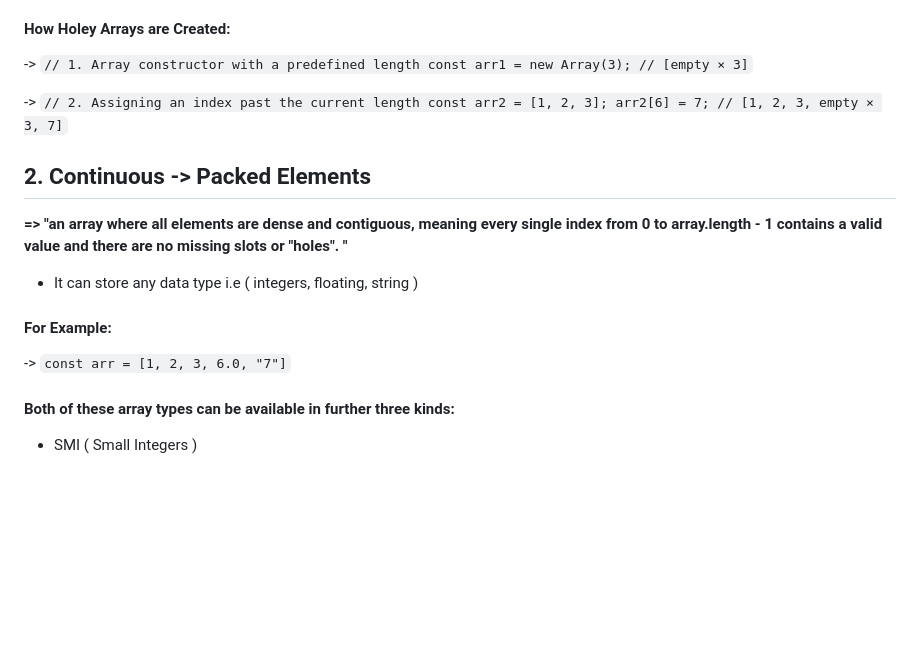
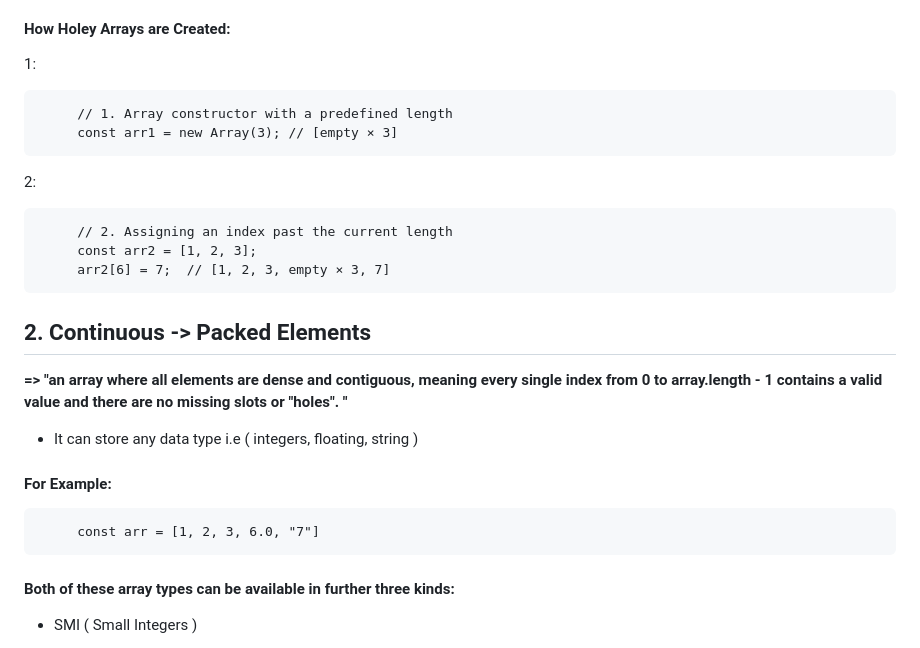
Before and after one commit to kanwaltariq0327-del/Advanced-JavaScript, a Markdown page: README.md, the part around one of its changes. Rendered like a GitHub page; blank space fills up the shorter version.

Commit message:
Update README.md
Example codes

````diff
--- a/README.md
+++ b/README.md
@@ -435,13 +441,16 @@
 - Causing severe performance penalties and inconsistent method behaviours.
 
 #### How Holey Arrays are Created:
+1:
 
--> ```// 1. Array constructor with a predefined length
-const arr1 = new Array(3); // [empty × 3]```
+         // 1. Array constructor with a predefined length
+         const arr1 = new Array(3); // [empty × 3]
 
--> ```// 2. Assigning an index past the current length
-const arr2 = [1, 2, 3];
-arr2[6] = 7; // [1, 2, 3, empty × 3, 7]```
+2:
+
+         // 2. Assigning an index past the current length
+         const arr2 = [1, 2, 3];
+         arr2[6] = 7;  // [1, 2, 3, empty × 3, 7]
 
 
 ## 2. Continuous -> Packed Elements
@@ -449,7 +458,7 @@
 - It can store any data type i.e ( integers, floating, string )
 
 #### For Example:
--> ```const arr = [1, 2, 3, 6.0, "7"]```
+         const arr = [1, 2, 3, 6.0, "7"]
 
 #### Both of these array types can be available in further three kinds:
 - SMI ( Small Integers )
````
Also changed, not shown: other parts of README.md (+80 -74 lines).
